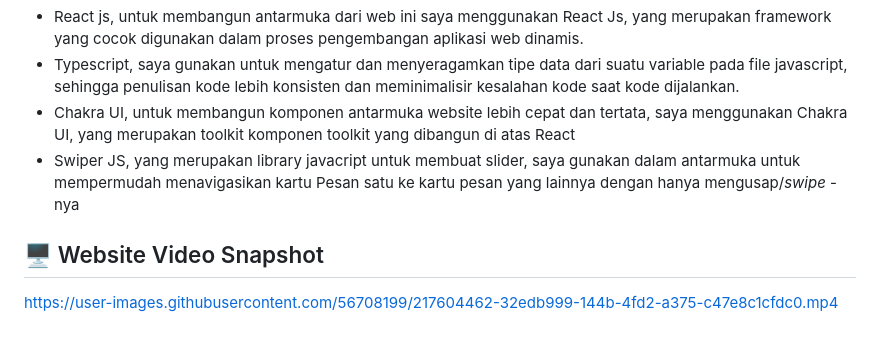
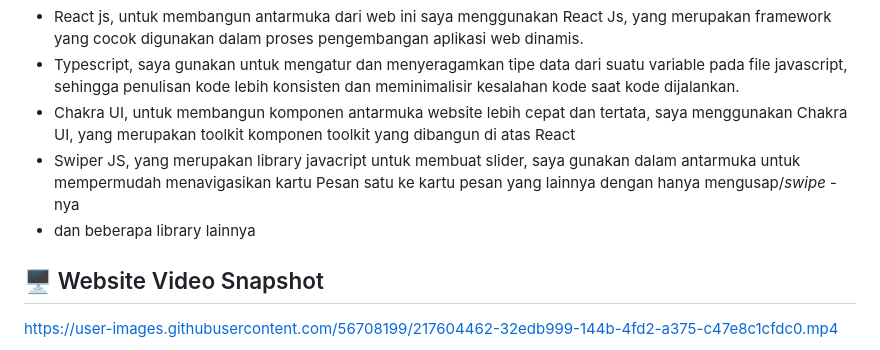
Before and after one commit to Syukurrahmat/layangku, a Markdown page: README.md, the part around one of its changes. Drawn GitHub-style.

```diff
--- a/README.md
+++ b/README.md
@@ -50,6 +50,7 @@ Adapun teknologi yang digunakan untuk sisi _server_ adalah sebagai berikut
 - Typescript, saya gunakan untuk mengatur dan menyeragamkan tipe data dari suatu variable pada file javascript, sehingga penulisan kode lebih konsisten dan meminimalisir kesalahan kode saat kode dijalankan.
 - Chakra UI, untuk membangun komponen antarmuka website lebih cepat dan tertata, saya menggunakan Chakra UI, yang merupakan toolkit komponen toolkit yang dibangun di atas React
 - Swiper JS, yang merupakan library javacript untuk membuat slider, saya gunakan dalam antarmuka untuk mempermudah menavigasikan kartu Pesan satu ke kartu pesan yang lainnya dengan hanya mengusap/_swipe_ -nya
+- dan beberapa library lainnya
 
 ## 🖥️ Website Video Snapshot
 
```
Also changed, not shown: other parts of README.md (+0 -2 lines).
